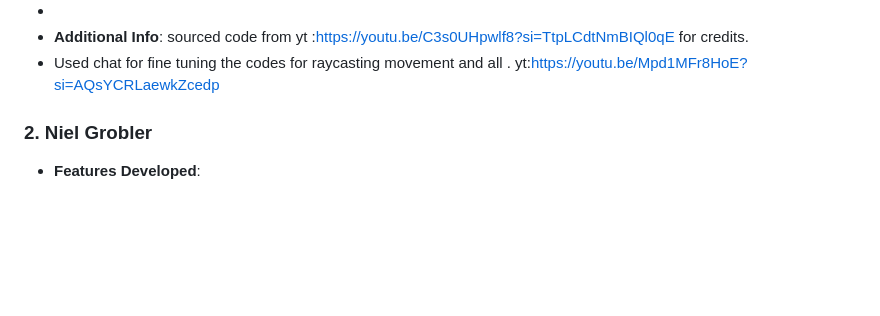
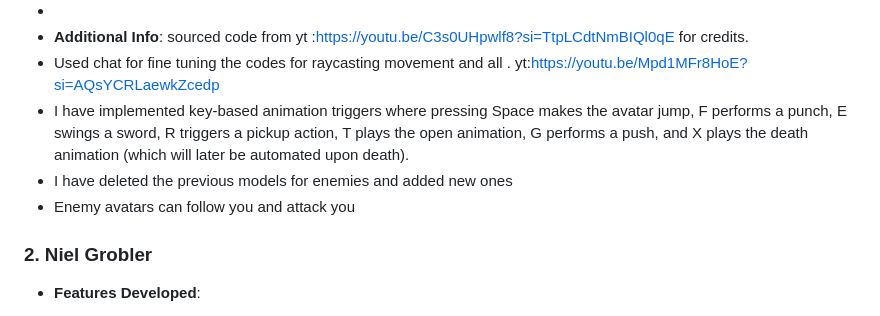
Before and after one commit to DungeonRun/DungeonRun, a Markdown page: docs/devlog.md, the part around the change. Drawn GitHub-style; blank space fills up the shorter version.

Commit message:
Updated the devlog with animation keys to press

```diff
--- a/docs/devlog.md
+++ b/docs/devlog.md
@@ -15,6 +15,9 @@ This document outlines the individuals involved in the "DungeonRun" project and
 -
 - **Additional Info**: sourced code from yt :https://youtu.be/C3s0UHpwlf8?si=TtpLCdtNmBIQl0qE for credits.
 - Used chat for fine tuning the codes for raycasting movement and all . yt:https://youtu.be/Mpd1MFr8HoE?si=AQsYCRLaewkZcedp
+- I have implemented key-based animation triggers where pressing Space makes the avatar jump, F performs a punch, E swings a sword, R triggers a pickup action, T plays the open animation, G performs a push, and X plays the death animation (which will later be automated upon death).
+- I have deleted the previous models for enemies and added new ones
+- Enemy avatars can follow you and attack you
 
 ### 2. Niel Grobler
 - **Features Developed**:
```
